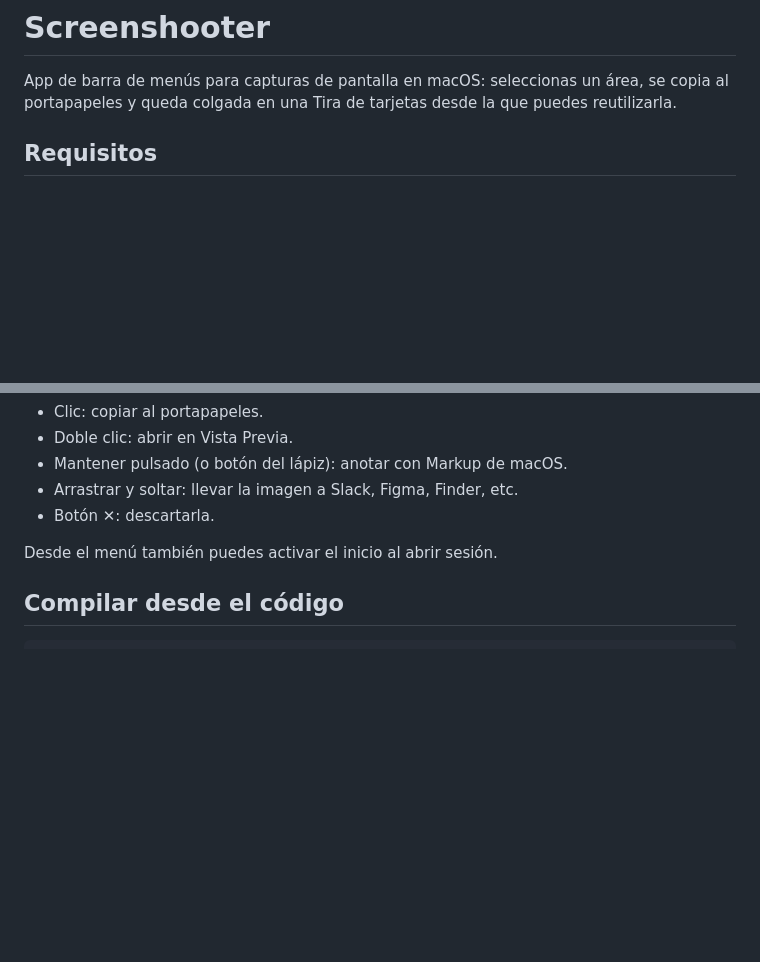
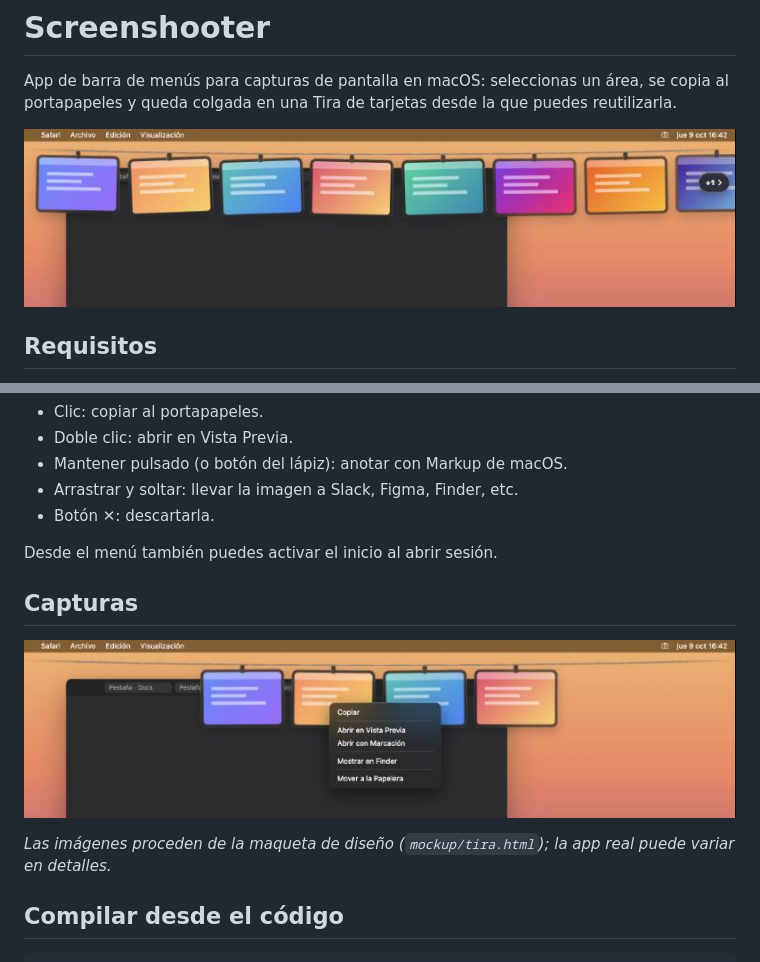
Before and after one commit to marfepa/Screenshooter, a Markdown page: README.md, 2 parts joined by grey strips. GitHub-like rendering; pictures changed too: docs/images/menu.png (added), docs/images/tira.png (added); blank space fills up the shorter version.

Commit message:
docs(readme): icono e imágenes de la Tira desde la maqueta
Co-Authored-By: Claude Opus 5.5 <noreply@anthropic.com>

````diff
--- a/README.md
+++ b/README.md
@@ -1,6 +5,8 @@
 # Screenshooter
 
 App de barra de menús para capturas de pantalla en macOS: seleccionas un área, se copia al portapapeles y queda colgada en una Tira de tarjetas desde la que puedes reutilizarla.
+
+![La Tira: capturas colgadas de una cuerda bajo la barra de menús](docs/images/tira.png)
 
 ## Requisitos
 
@@ -57,6 +63,12 @@ Gestos sobre cada captura de la Tira:
 
 Desde el menú también puedes activar el inicio al abrir sesión.
 
+## Capturas
+
+![Menú contextual de una captura en la Tira: Copiar, Abrir en Vista Previa, Abrir con Marcación, Mostrar en Finder y Mover a la Papelera](docs/images/menu.png)
+
+*Las imágenes proceden de la maqueta de diseño (`mockup/tira.html`); la app real puede variar en detalles.*
+
 ## Compilar desde el código
 
 ```bash
````
Also changed, not shown: other parts of README.md (+4 -0 lines), docs/images/icono.png (added).
